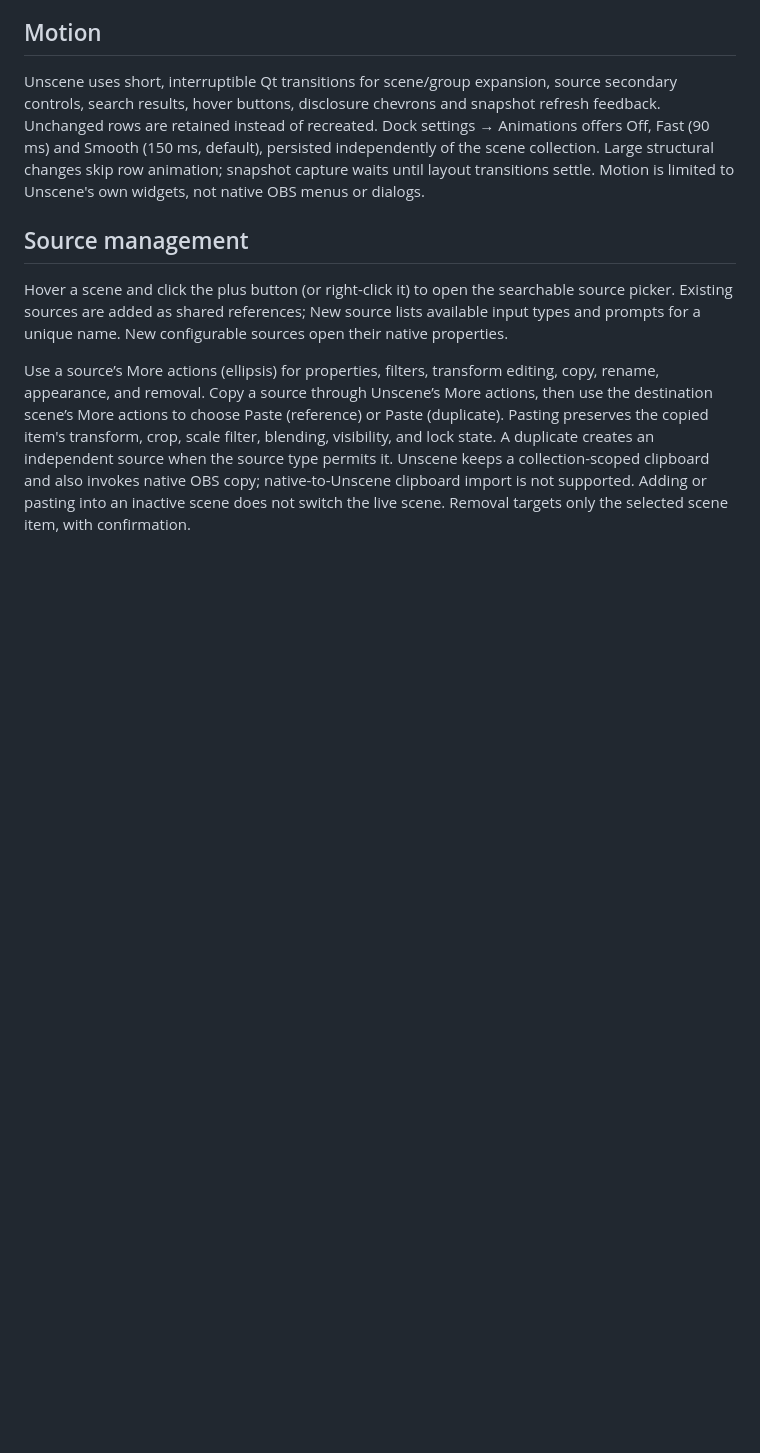
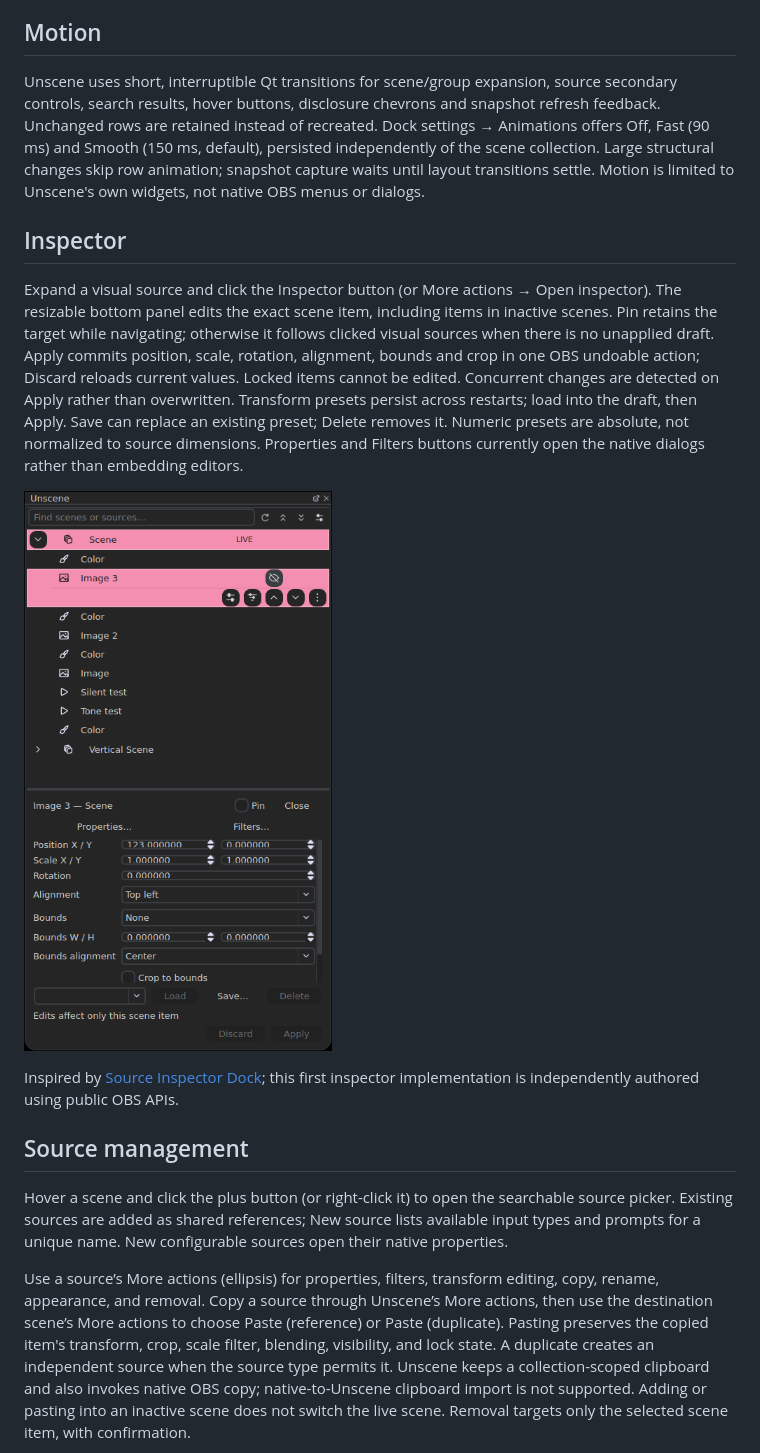
Before and after one commit to myrqyry/unscene, a Markdown page: README.md, the part around the change. Drawn GitHub-style; pictures changed too: docs/screenshots/transform-inspector.png (added); blank space fills up the shorter version.

Commit message:
feat: add pinned transform inspector and native undo

```diff
--- a/README.md
+++ b/README.md
@@ -25,6 +25,13 @@ Dock settings → Snapshot capture defaults to Cached artwork only (no GPU captu
 
 ## Motion
 Unscene uses short, interruptible Qt transitions for scene/group expansion, source secondary controls, search results, hover buttons, disclosure chevrons and snapshot refresh feedback. Unchanged rows are retained instead of recreated. Dock settings → Animations offers Off, Fast (90 ms) and Smooth (150 ms, default), persisted independently of the scene collection. Large structural changes skip row animation; snapshot capture waits until layout transitions settle. Motion is limited to Unscene's own widgets, not native OBS menus or dialogs.
+
+## Inspector
+Expand a visual source and click the Inspector button (or More actions → Open inspector). The resizable bottom panel edits the exact scene item, including items in inactive scenes. Pin retains the target while navigating; otherwise it follows clicked visual sources when there is no unapplied draft. Apply commits position, scale, rotation, alignment, bounds and crop in one OBS undoable action; Discard reloads current values. Locked items cannot be edited. Concurrent changes are detected on Apply rather than overwritten. Transform presets persist across restarts; load into the draft, then Apply. Save can replace an existing preset; Delete removes it. Numeric presets are absolute, not normalized to source dimensions. Properties and Filters buttons currently open the native dialogs rather than embedding editors.
+
+![Transform inspector](docs/screenshots/transform-inspector.png)
+
+Inspired by [Source Inspector Dock](https://github.com/prgmitchell/source-inspector-dock); this first inspector implementation is independently authored using public OBS APIs.
 
 ## Source management
 Hover a scene and click the plus button (or right-click it) to open the searchable source picker. Existing sources are added as shared references; New source lists available input types and prompts for a unique name. New configurable sources open their native properties.
```
Also changed, not shown: ACTIVE_WORK.md (+3 -0 lines), 5 other files.
